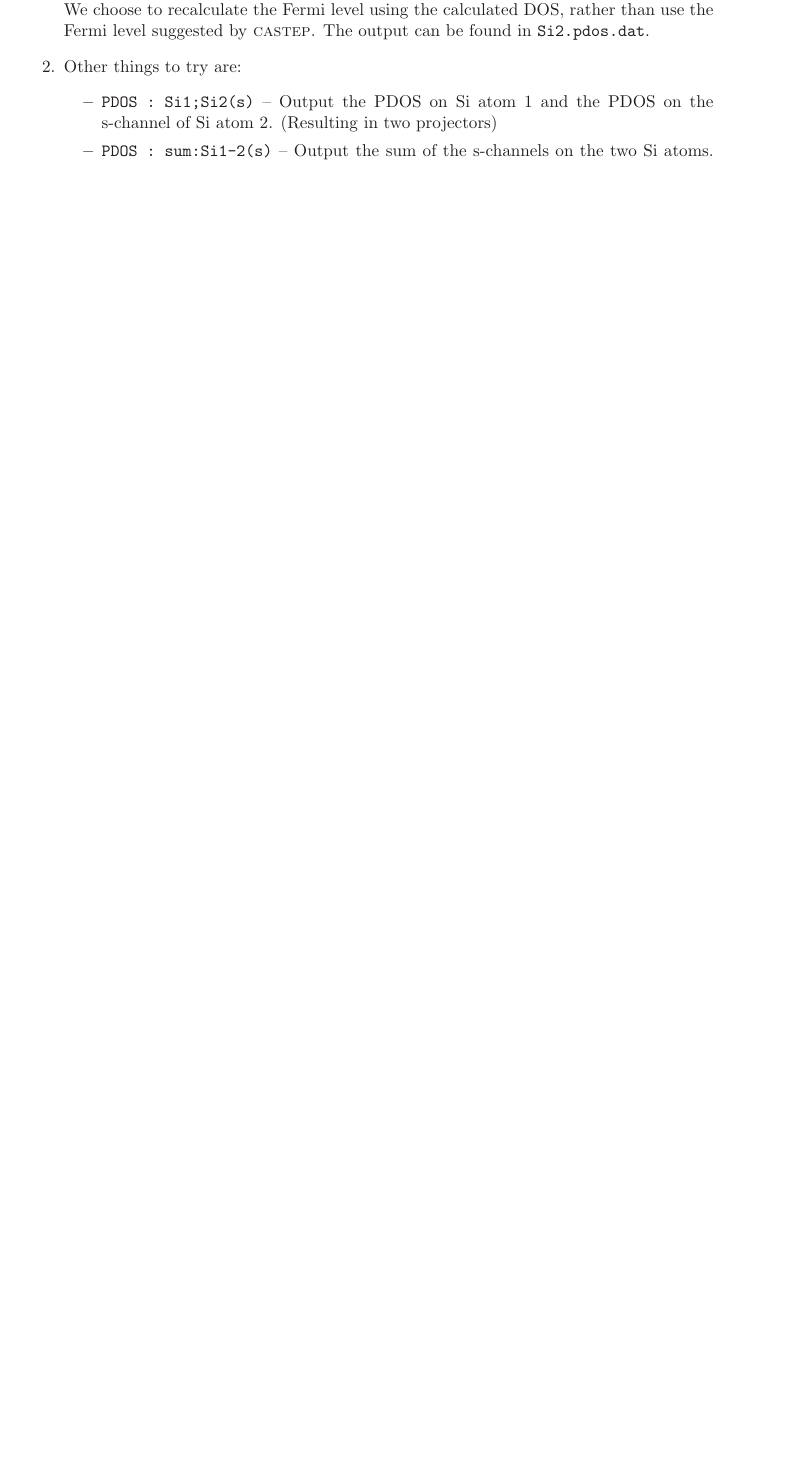
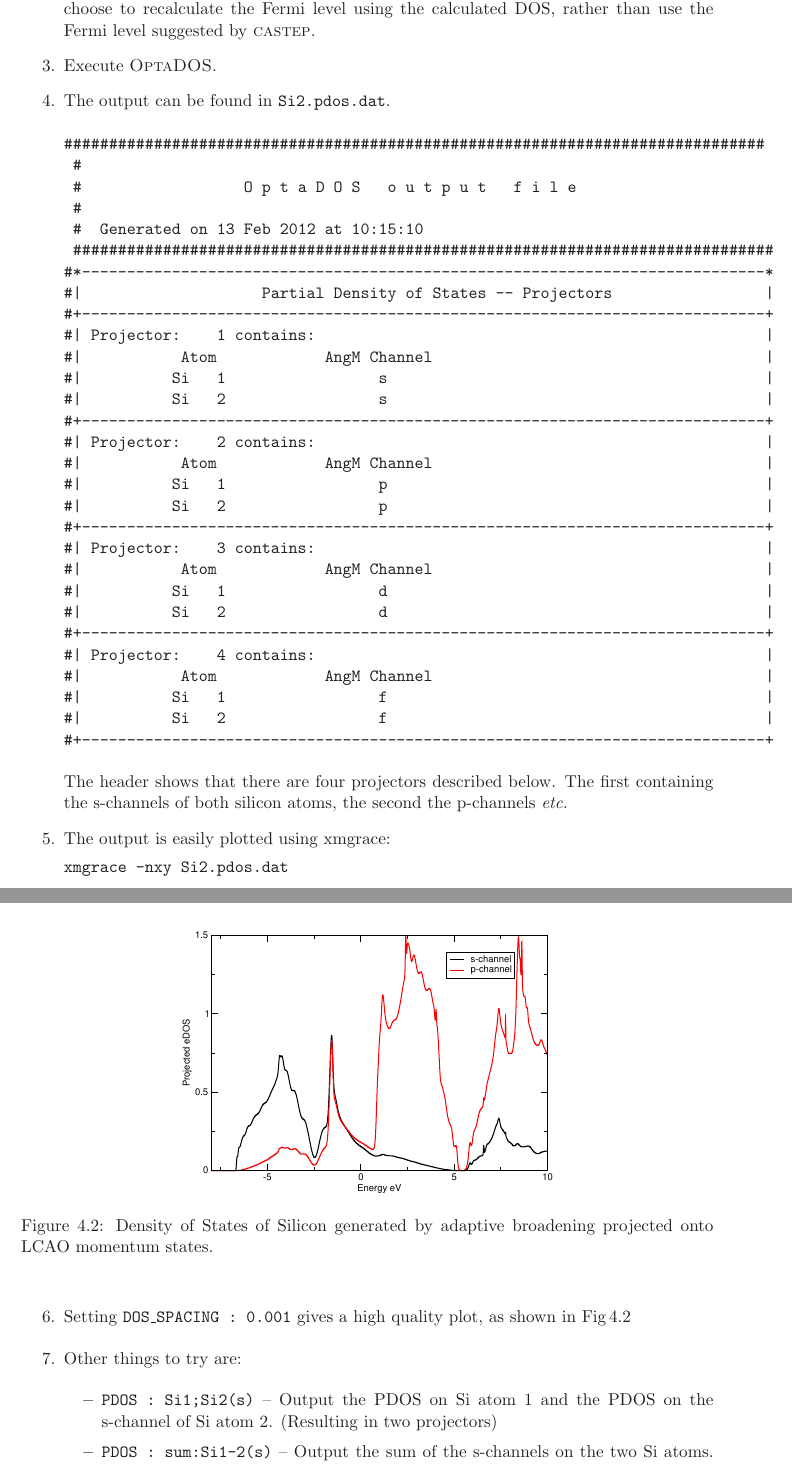
Before and after one commit to optados-developers/optados, a LaTeX book (optados/documents/user_guide.tex): part of page 22 of 23 before the commit and two parts of pages 22 and 23 of 25 after it, the two joined at a grey line, cut so that both start at the same text, the shorter picture padded with empty space. Compiled offline with LaTeX, dvips and Ghostscript.

Commit message:
Done the PDOS example

```diff
--- a/optados/documents/user_guide.tex
+++ b/optados/documents/user_guide.tex
@@ -602,7 +602,61 @@ We assume the reader is familiar with the previous section on Density of States
 \end{itemize}
 
 \begin{enumerate}
-\item  We choose to decompose the DOS into angular momentum channels ({\tt PDOS : angular}). We choose to recalculate the Fermi level using the calculated DOS, rather than use the Fermi level suggested by \castep.  The output can be found in {\tt Si2.pdos.dat}.
+
+\item Choose a broadening scheme for the projected-DOS calculation and test using {\tt TASK : compare\_dos} as explained in the previous example. Checking that the  {\tt DOS\_SPACING} is sufficiently fine for the band energies to match.
+
+\item Once the DOS looks suitable, switch to  {\tt TASK : pdos}. We choose to decompose the DOS into angular momentum channels ({\tt PDOS : angular}) and as in the previous example we choose to recalculate the Fermi level using the calculated DOS, rather than use the Fermi level suggested by \castep.
+
+\item Execute \optados.
+
+\item  The output can be found in {\tt Si2.pdos.dat}.
+\begin{verbatim}
+##############################################################################
+ #
+ #                  O p t a D O S   o u t p u t   f i l e
+ #
+ #  Generated on 13 Feb 2012 at 10:15:10
+ ##############################################################################
+#*----------------------------------------------------------------------------*
+#|                    Partial Density of States -- Projectors                 |
+#+----------------------------------------------------------------------------+
+#| Projector:    1 contains:                                                  |
+#|           Atom            AngM Channel                                     |
+#|          Si   1                 s                                          |
+#|          Si   2                 s                                          |
+#+----------------------------------------------------------------------------+
+#| Projector:    2 contains:                                                  |
+#|           Atom            AngM Channel                                     |
+#|          Si   1                 p                                          |
+#|          Si   2                 p                                          |
+#+----------------------------------------------------------------------------+
+#| Projector:    3 contains:                                                  |
+#|           Atom            AngM Channel                                     |
+#|          Si   1                 d                                          |
+#|          Si   2                 d                                          |
+#+----------------------------------------------------------------------------+
+#| Projector:    4 contains:                                                  |
+#|           Atom            AngM Channel                                     |
+#|          Si   1                 f                                          |
+#|          Si   2                 f                                          |
+#+----------------------------------------------------------------------------+
+\end{verbatim}
+The header shows that there are four projectors described below. The first containing the s-channels of both silicon atoms, the second the p-channels \emph{etc.}
+
+\item The output is easily plotted using xmgrace:
+
+\verb#xmgrace -nxy Si2.pdos.dat#
+
+\item Setting {\tt DOS\_SPACING : 0.001} gives a high quality plot, as shown in Fig\,\ref{fig:Si2_PDOS}
+
+\begin{figure}[h]
+\begin{center}
+\scalebox{0.35}{\includegraphics{./images/Si2_PDOS.eps}}
+\caption{Density of States of Silicon generated by adaptive broadening projected onto LCAO momentum states.}
+\label{fig:Si2_PDOS}
+\end{center}
+\end{figure}
+
 
 \item Other things to try are:
 \begin{itemize}
```
Also changed, not shown: optados/documents/images/Si2_PDOS.eps (added), optados/documents/user_guide.pdf, 1 other file.
